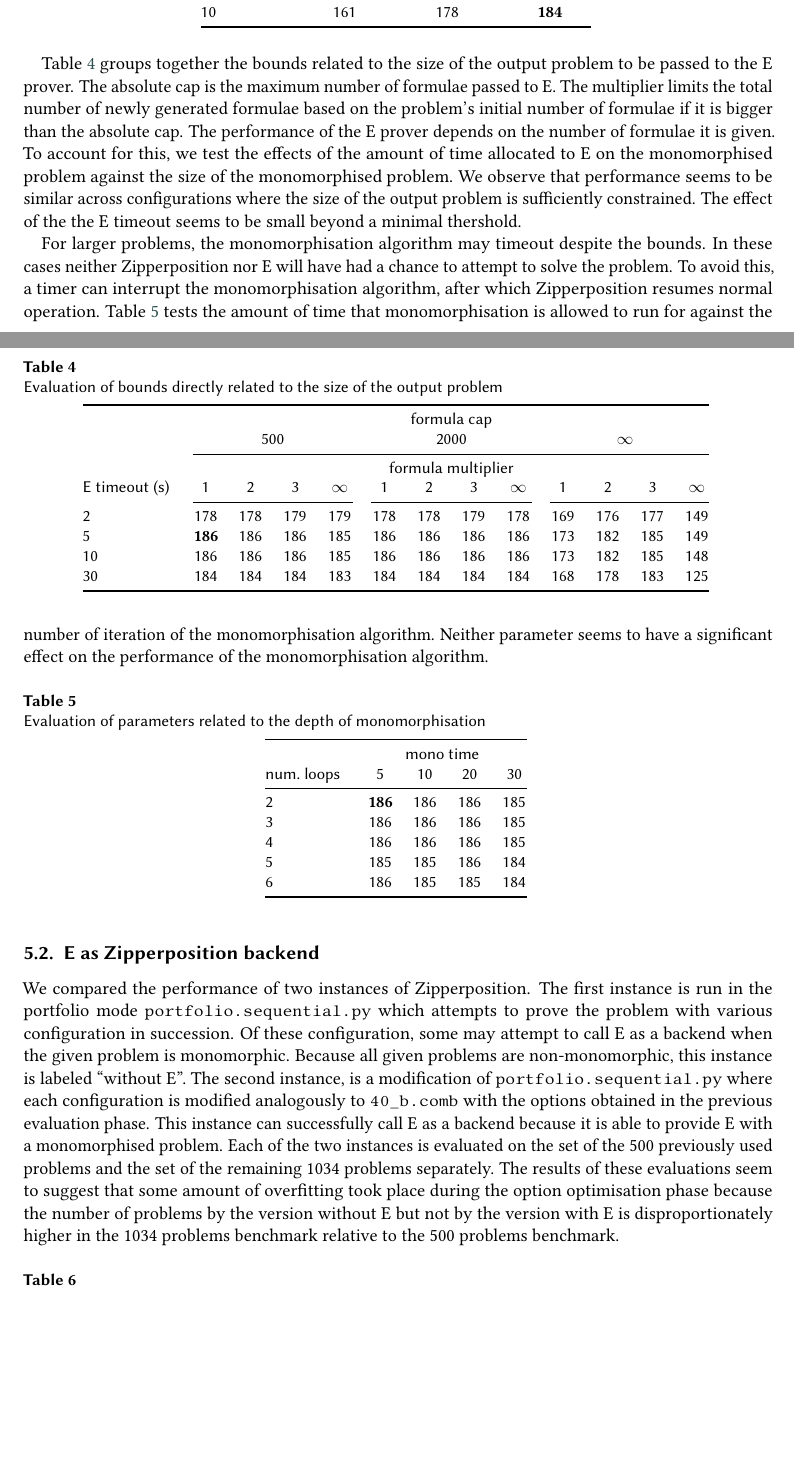
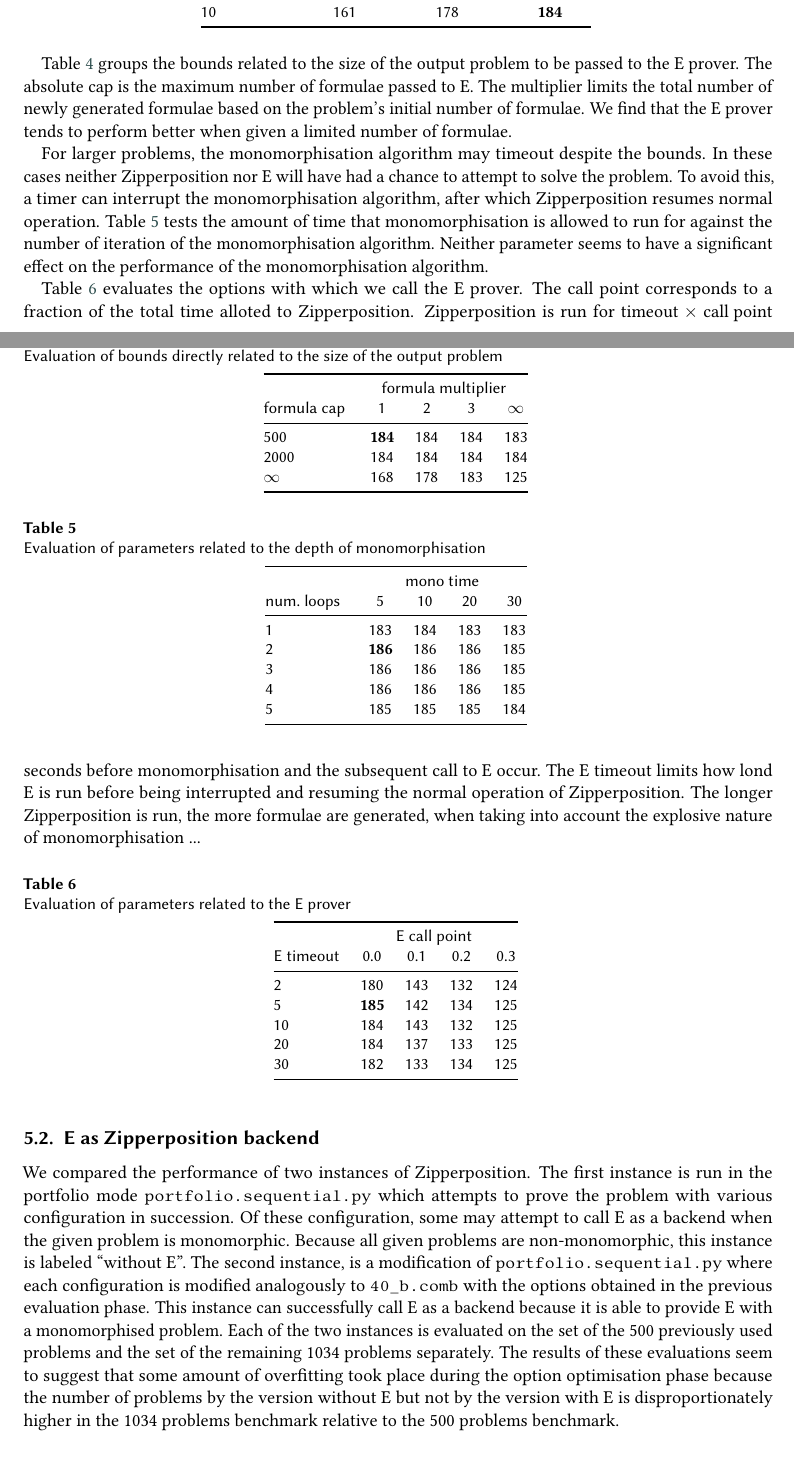
Before and after one commit to nartannt/iterative_monomorphisation, a LaTeX document (iterative_monomorphisation.tex): two parts of pages 10 and 11 of 14, joined at a grey line, cut so that both start at the same text, the shorter picture padded with empty space. Compiled offline with pdfLaTeX; a LaTeX package or settings file that is missing is left out.

Commit message:
added a couple of tables

```diff
--- a/iterative_monomorphisation.tex
+++ b/iterative_monomorphisation.tex
@@ -752,23 +752,18 @@ The substitution generation phase occurs once all type arguments have been gener
 \end{table}
 
 
-Table \ref{pb_size} groups together the bounds related to the size of the output problem to be passed to the E prover. The absolute cap is the maximum number of formulae passed to E. The multiplier limits the total number of newly generated formulae based on the problem's initial number of formulae if it is bigger than the absolute cap. The performance of the E prover depends on the number of formulae it is given. To account for this, we test the effects of the amount of time allocated to E on the monomorphised problem against the size of the monomorphised problem. We observe that performance seems to be similar across configurations where the size of the output problem is sufficiently constrained. The effect of the the E timeout seems to be small beyond a minimal thershold.
-
+Table \ref{pb_size} groups the bounds related to the size of the output problem to be passed to the E prover. The absolute cap is the maximum number of formulae passed to E. The multiplier limits the total number of newly generated formulae based on the problem's initial number of formulae. We find that the E prover tends to perform better when given a limited number of formulae.
 
 \begin{table}[th]
 \caption{Evaluation of bounds directly related to the size of the output problem}
-\centering\begin{tabular}{@{}l*{12}{>{\centering\arraybackslash}p{1.5em}}@{}}
+\centering\begin{tabular}{@{}l*{4}{>{\centering\arraybackslash}p{1.5em}}@{}}
    \toprule
-   & &&&& \multicolumn{4}{c}{formula cap} \\
-   & \multicolumn{4}{c}{500} & \multicolumn{4}{c}{2000} & \multicolumn{4}{c}{\(\infty\)}\\
-   \cmidrule(l){2-13}
-   & &&&& \multicolumn{4}{c}{formula multiplier}\\
-   \multirow{1}{5.5em}{E timeout (s)} & 1 & 2 & 3 & \(\infty\)& 1 & 2 & 3 & \(\infty\)& 1 & 2 & 3 & \(\infty\)\\
-   \cmidrule(lr){2-5}\cmidrule(lr){6-9}\cmidrule(l){10-13}
-   2    & 178 & 178 & 179 & 179 & 178 & 178 & 179 & 178 & 169 & 176 & 177 & 149 \\
-   5 &\bf{186}& 186 & 186 & 185 & 186 & 186 & 186 & 186 & 173 & 182 & 185 & 149 \\
-   10   & 186 & 186 & 186 & 185 & 186 & 186 & 186 & 186 & 173 & 182 & 185 & 148 \\
-   30   & 184 & 184 & 184 & 183 & 184 & 184 & 184 & 184 & 168 & 178 & 183 & 125 \\
+   & \multicolumn{4}{c}{formula multiplier}\\
+   \multirow{1}{5.2em}{formula cap} & 1 & 2 & 3 & \(\infty\)\\
+   \midrule
+   500       &\bf{184}& 184 & 184 & 183 \\
+   2000         & 184 & 184 & 184 & 184 \\
+   \(\infty\)   & 168 & 178 & 183 & 125 \\
    \bottomrule
 \end{tabular}
 \label{pb_size}
@@ -783,16 +778,34 @@ For larger problems, the monomorphisation algorithm may timeout despite the boun
    & \multicolumn{4}{c}{mono time} \\
    \multirow{1}{5em}{num.\ loops} & 5 & 10 & 20 & 30\\
    \midrule
-   2  &\bf{186}& 186 & 186 & 185 \\
-   3     & 186 & 186 & 186 & 185 \\
-   4     & 186 & 186 & 186 & 185 \\
-   5     & 185 & 185 & 186 & 184 \\
-   6     & 186 & 185 & 185 & 184 \\
+   1     & 183 & 184 & 183 & 183  \\
+   2  &\bf{186}& 186 & 186 & 185  \\
+   3     & 186 & 186 & 186 & 185  \\
+   4     & 186 & 186 & 186 & 185  \\
+   5     & 185 & 185 & 185 & 184  \\
    \bottomrule
 \end{tabular}
 \label{mono_time}
 \end{table}
 
+Table \ref{e_settings} evaluates the options with which we call the E prover. The call point corresponds to a fraction of the total time alloted to Zipperposition. Zipperposition is run for \(\text{timeout} \times \text{call point}\) seconds before monomorphisation and the subsequent call to E occur. The E timeout limits how lond E is run before being interrupted and resuming the normal operation of Zipperposition. The longer Zipperposition is run, the more formulae are generated, when taking into account the explosive nature of monomorphisation ...
+
+\begin{table}[th]
+\caption{Evaluation of parameters related to the E prover}
+\centering\begin{tabular}{@{}l*{4}{>{\centering\arraybackslash}p{1.5em}}@{}}
+   \toprule
+   & \multicolumn{4}{c}{E call point} \\
+   \multirow{1}{4em}{E timeout} & 0.0 & 0.1 & 0.2 & 0.3\\
+   \midrule
+   2      & 180 & 143 & 132 & 124 \\
+   5   &\bf{185}& 142 & 134 & 125 \\
+   10     & 184 & 143 & 132 & 125 \\
+   20     & 184 & 137 & 133 & 125 \\
+   30     & 182 & 133 & 134 & 125 \\
+   \bottomrule
+\end{tabular}
+\label{e_settings}
+\end{table}
 
 \subsection{E as Zipperposition backend}
 
```
